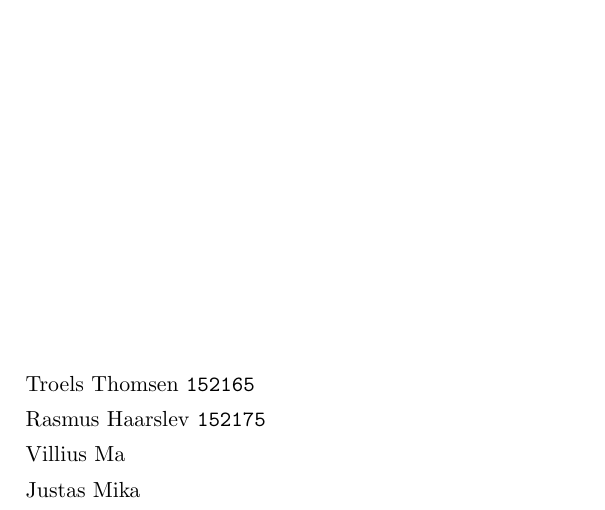
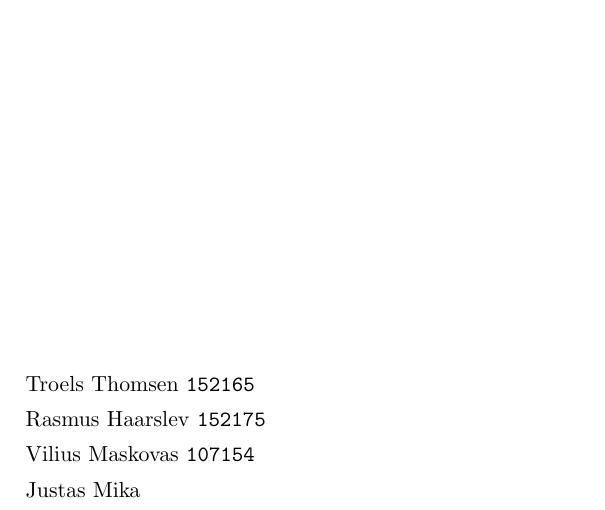
Before and after one commit to ttsoftware/applied-cryptography, a LaTeX document (latex/applied-cryptography-group-8.tex): part of page 1 of 2, cut so that both start at the same text. Compiled offline with pdfLaTeX.

Commit message:
Update applied-cryptography-group-8.tex

```diff
--- a/latex/applied-cryptography-group-8.tex
+++ b/latex/applied-cryptography-group-8.tex
@@ -62,7 +62,7 @@
   \small
   Troels Thomsen \texttt{152165} \\
   Rasmus Haarslev \texttt{152175} \\
-  Villius Ma \\
+  Vilius Maskovas \texttt{107154} \\
   Justas Mika \\
   \end{flushleft}
 }
```
